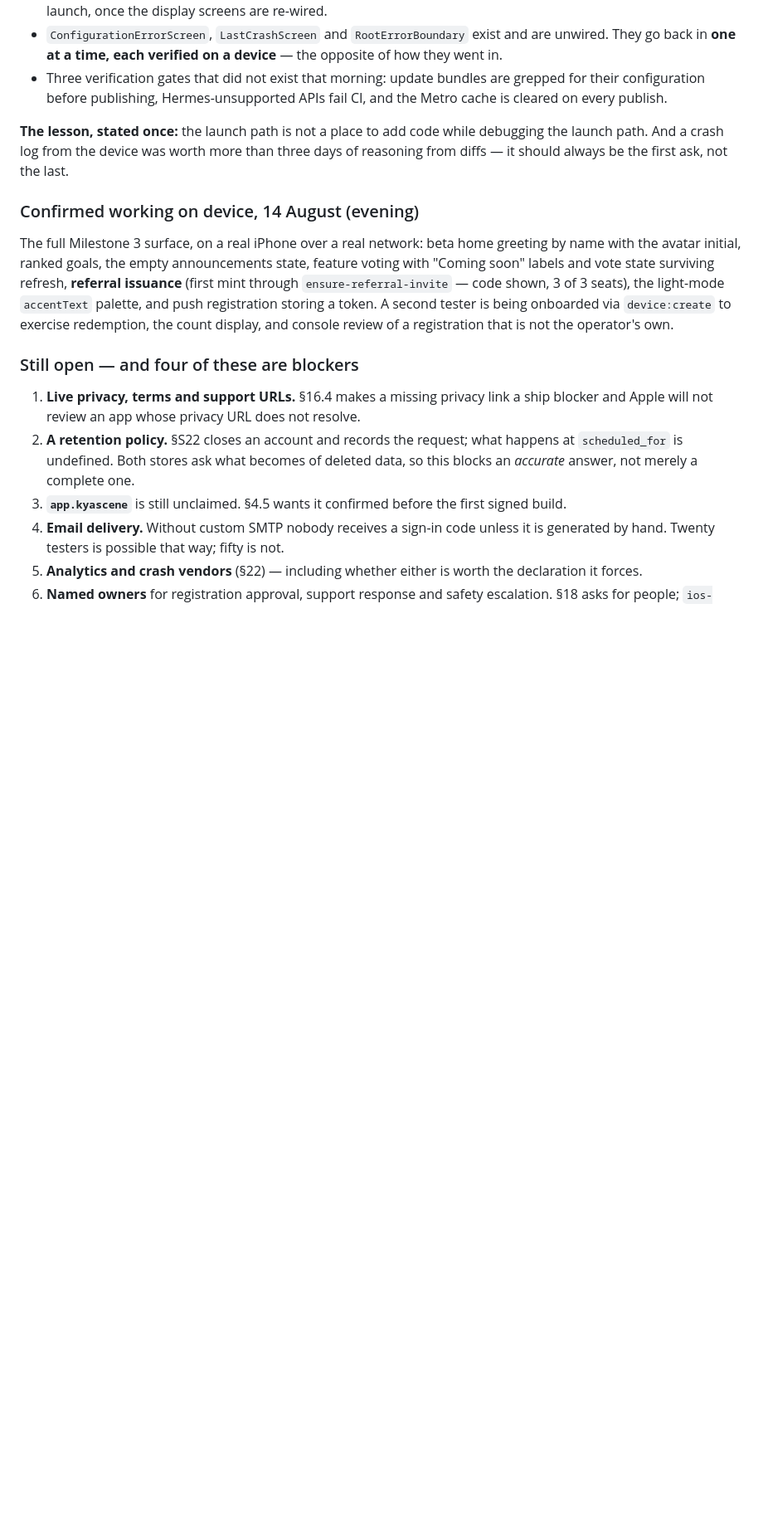
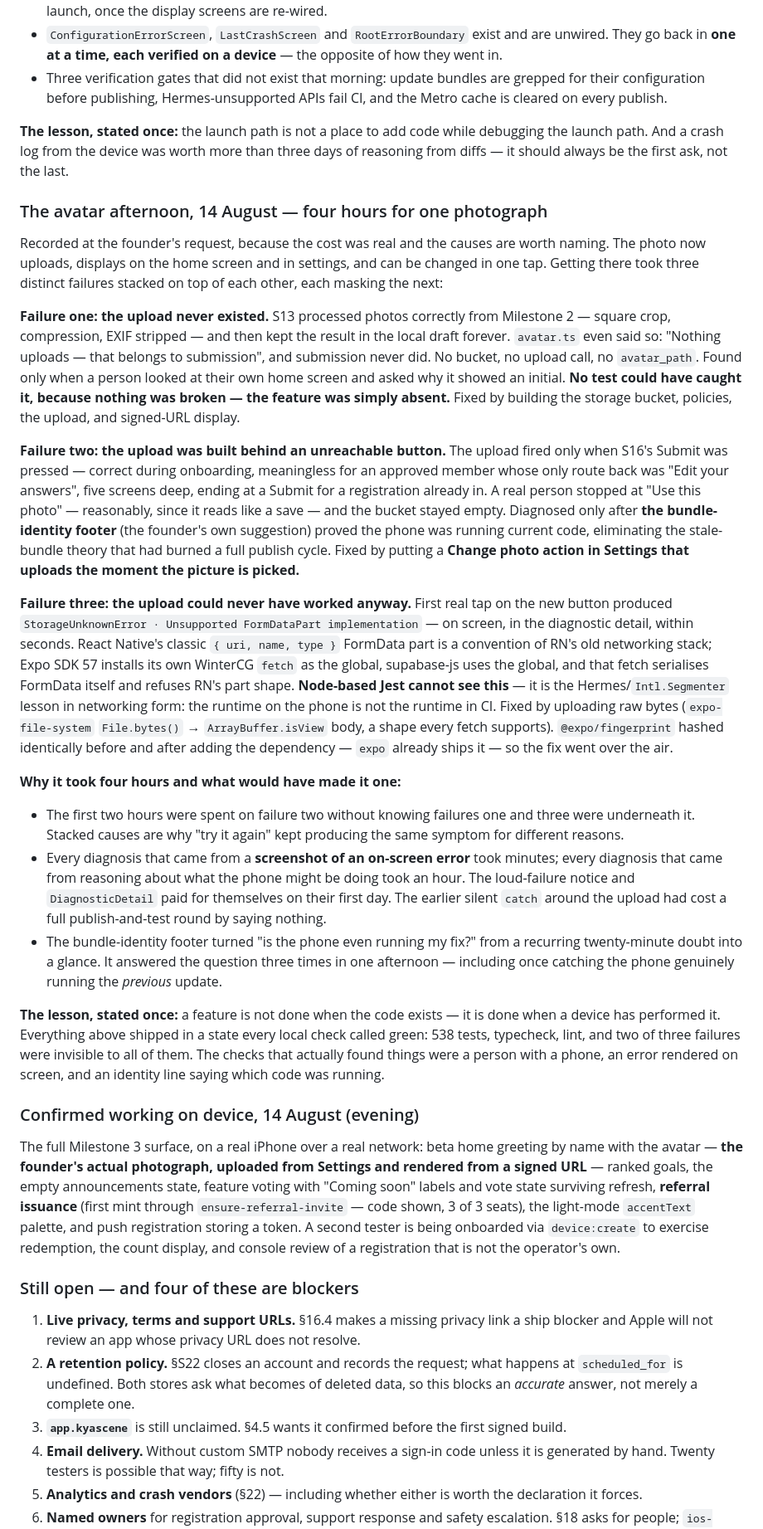
Before and after one commit to rahshar88/kyas, a Markdown page: docs/product/build-log.md, the part around the change. Shown at 83% size. Rendered like a GitHub page; blank space fills up the shorter version.

Commit message:
docs: the avatar afternoon — three stacked failures, four hours, one photo
Recorded at the founder's request. The upload that never existed, the
button nobody could reach, and the FormData shape Expo's fetch refuses —
and why on-screen diagnostics and the bundle-identity footer are the two
things that turned hours into minutes.

Co-Authored-By: Claude Opus 5 <noreply@anthropic.com>
Claude-Session: https://claude.ai/code/session_01PTyQvmvTSCgKsYpYLowyUp

```diff
--- a/docs/product/build-log.md
+++ b/docs/product/build-log.md
@@ -650,10 +650,66 @@ fragile file in the app without once being run on a device. The fix was subtract
 launch path. And a crash log from the device was worth more than three days of reasoning from
 diffs — it should always be the first ask, not the last.
 
+### The avatar afternoon, 14 August — four hours for one photograph
+
+Recorded at the founder's request, because the cost was real and the causes are worth naming.
+The photo now uploads, displays on the home screen and in settings, and can be changed in one
+tap. Getting there took three distinct failures stacked on top of each other, each masking the
+next:
+
+**Failure one: the upload never existed.** S13 processed photos correctly from Milestone 2 —
+square crop, compression, EXIF stripped — and then kept the result in the local draft forever.
+`avatar.ts` even said so: "Nothing uploads — that belongs to submission", and submission never
+did. No bucket, no upload call, no `avatar_path`. Found only when a person looked at their own
+home screen and asked why it showed an initial. **No test could have caught it, because nothing
+was broken — the feature was simply absent.** Fixed by building the storage bucket, policies,
+the upload, and signed-URL display.
+
+**Failure two: the upload was built behind an unreachable button.** The upload fired only when
+S16's Submit was pressed — correct during onboarding, meaningless for an approved member whose
+only route back was "Edit your answers", five screens deep, ending at a Submit for a
+registration already in. A real person stopped at "Use this photo" — reasonably, since it
+reads like a save — and the bucket stayed empty. Diagnosed only after **the bundle-identity
+footer** (the founder's own suggestion) proved the phone was running current code, eliminating
+the stale-bundle theory that had burned a full publish cycle. Fixed by putting a
+**Change photo action in Settings that uploads the moment the picture is picked.**
+
+**Failure three: the upload could never have worked anyway.** First real tap on the new button
+produced `StorageUnknownError · Unsupported FormDataPart implementation` — on screen, in the
+diagnostic detail, within seconds. React Native's classic `{ uri, name, type }` FormData part
+is a convention of RN's old networking stack; Expo SDK 57 installs its own WinterCG `fetch` as
+the global, supabase-js uses the global, and that fetch serialises FormData itself and refuses
+RN's part shape. **Node-based Jest cannot see this** — it is the Hermes/`Intl.Segmenter` lesson
+in networking form: the runtime on the phone is not the runtime in CI. Fixed by uploading raw
+bytes (`expo-file-system` `File.bytes()` → `ArrayBuffer.isView` body, a shape every fetch
+supports). `@expo/fingerprint` hashed identically before and after adding the dependency —
+`expo` already ships it — so the fix went over the air.
+
+**Why it took four hours and what would have made it one:**
+
+- The first two hours were spent on failure two without knowing failures one and three were
+  underneath it. Stacked causes are why "try it again" kept producing the same symptom for
+  different reasons.
+- Every diagnosis that came from a **screenshot of an on-screen error** took minutes; every
+  diagnosis that came from reasoning about what the phone might be doing took an hour. The
+  loud-failure notice and `DiagnosticDetail` paid for themselves on their first day. The
+  earlier silent `catch` around the upload had cost a full publish-and-test round by saying
+  nothing.
+- The bundle-identity footer turned "is the phone even running my fix?" from a recurring
+  twenty-minute doubt into a glance. It answered the question three times in one afternoon —
+  including once catching the phone genuinely running the *previous* update.
+
+**The lesson, stated once:** a feature is not done when the code exists — it is done when a
+device has performed it. Everything above shipped in a state every local check called green:
+538 tests, typecheck, lint, and two of three failures were invisible to all of them. The
+checks that actually found things were a person with a phone, an error rendered on screen,
+and an identity line saying which code was running.
+
 ### Confirmed working on device, 14 August (evening)
 
 The full Milestone 3 surface, on a real iPhone over a real network: beta home greeting by
-name with the avatar initial, ranked goals, the empty announcements state, feature voting with
+name with the avatar — **the founder's actual photograph, uploaded from Settings and rendered
+from a signed URL** — ranked goals, the empty announcements state, feature voting with
 "Coming soon" labels and vote state surviving refresh, **referral issuance** (first mint
 through `ensure-referral-invite` — code shown, 3 of 3 seats), the light-mode `accentText`
 palette, and push registration storing a token. A second tester is being onboarded via
```
